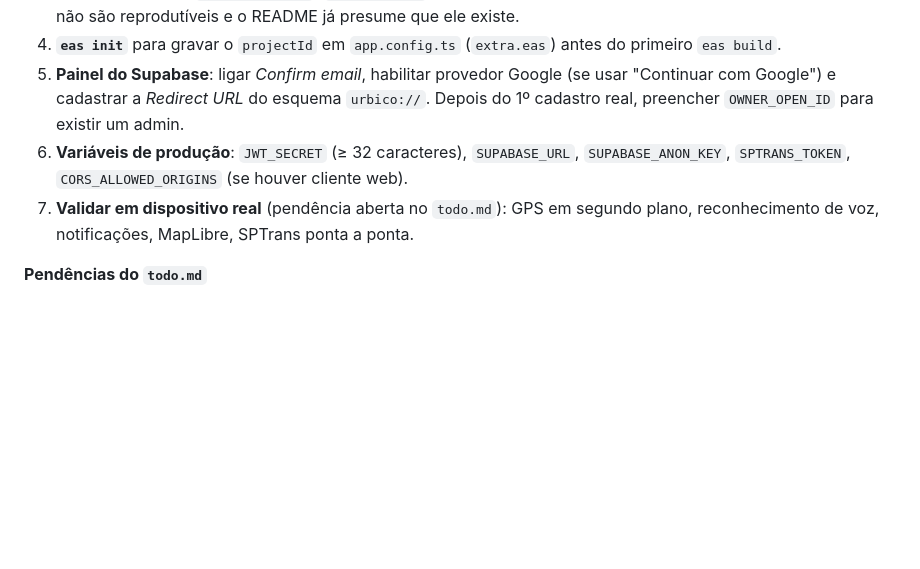
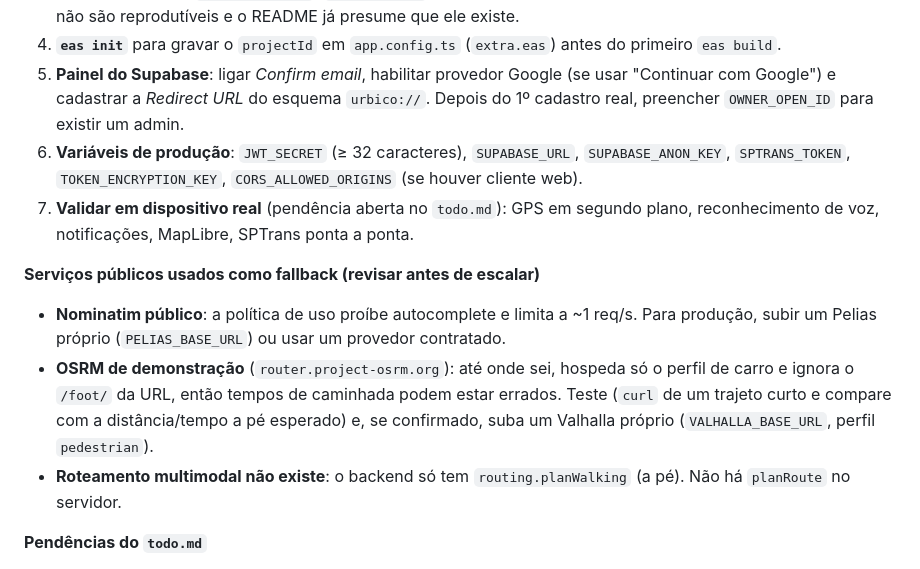
Before and after one commit to Vittorianno/urbico, a Markdown page: docs/PRODUCTION-READINESS.md, the part around one of its changes. Drawn GitHub-style; blank space fills up the shorter version.

```diff
--- a/docs/PRODUCTION-READINESS.md
+++ b/docs/PRODUCTION-READINESS.md
@@ -60,8 +87,14 @@ jobs:
 3. **Gerar e commitar `pnpm-lock.yaml`** (`pnpm install` na raiz). Hoje não há lockfile no repositório: builds do EAS/CI não são reprodutíveis e o README já presume que ele existe.
 4. **`eas init`** para gravar o `projectId` em `app.config.ts` (`extra.eas`) antes do primeiro `eas build`.
 5. **Painel do Supabase**: ligar *Confirm email*, habilitar provedor Google (se usar "Continuar com Google") e cadastrar a *Redirect URL* do esquema `urbico://`. Depois do 1º cadastro real, preencher `OWNER_OPEN_ID` para existir um admin.
-6. **Variáveis de produção**: `JWT_SECRET` (≥ 32 caracteres), `SUPABASE_URL`, `SUPABASE_ANON_KEY`, `SPTRANS_TOKEN`, `CORS_ALLOWED_ORIGINS` (se houver cliente web).
+6. **Variáveis de produção**: `JWT_SECRET` (≥ 32 caracteres), `SUPABASE_URL`, `SUPABASE_ANON_KEY`, `SPTRANS_TOKEN`, `TOKEN_ENCRYPTION_KEY`, `CORS_ALLOWED_ORIGINS` (se houver cliente web).
 7. **Validar em dispositivo real** (pendência aberta no `todo.md`): GPS em segundo plano, reconhecimento de voz, notificações, MapLibre, SPTrans ponta a ponta.
+
+**Serviços públicos usados como fallback (revisar antes de escalar)**
+
+- **Nominatim público**: a política de uso proíbe autocomplete e limita a ~1 req/s. Para produção, subir um Pelias próprio (`PELIAS_BASE_URL`) ou usar um provedor contratado.
+- **OSRM de demonstração** (`router.project-osrm.org`): até onde sei, hospeda só o perfil de carro e ignora o `/foot/` da URL, então tempos de caminhada podem estar errados. Teste (`curl` de um trajeto curto e compare com a distância/tempo a pé esperado) e, se confirmado, suba um Valhalla próprio (`VALHALLA_BASE_URL`, perfil `pedestrian`).
+- **Roteamento multimodal não existe**: o backend só tem `routing.planWalking` (a pé). Não há `planRoute` no servidor.
 
 **Pendências do `todo.md`**
 
```
Also changed, not shown: other parts of docs/PRODUCTION-READINESS.md (+29 -1 lines).
